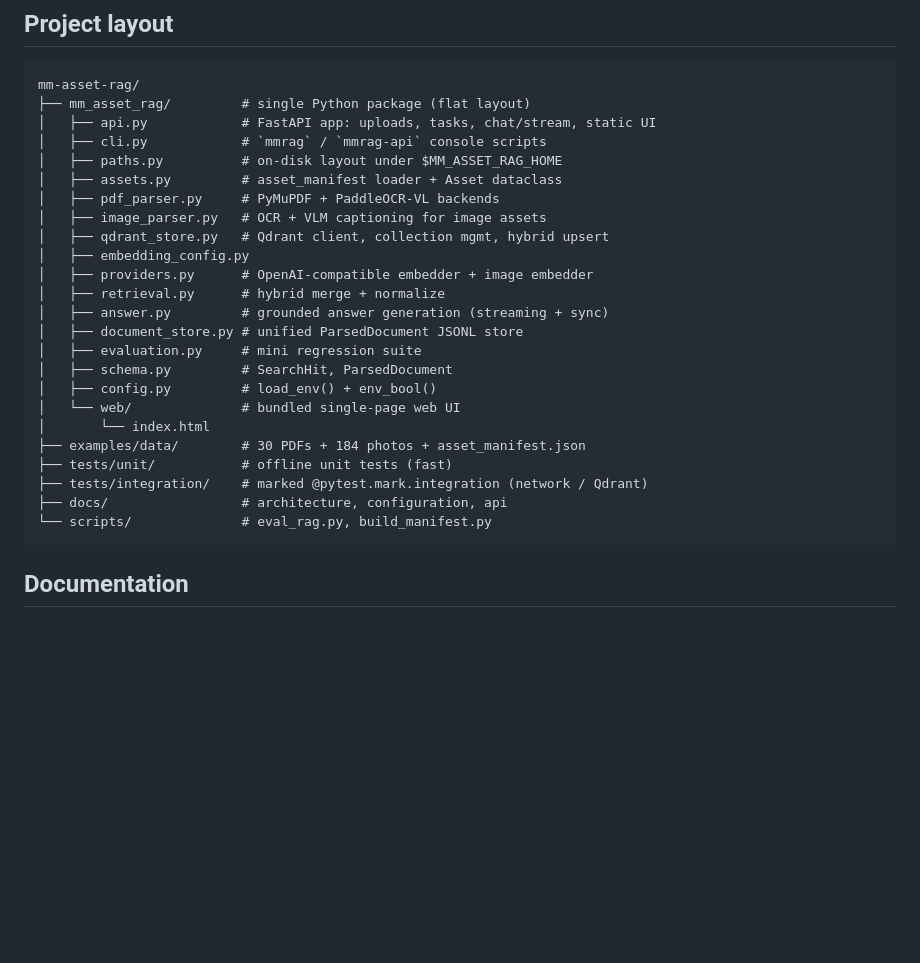
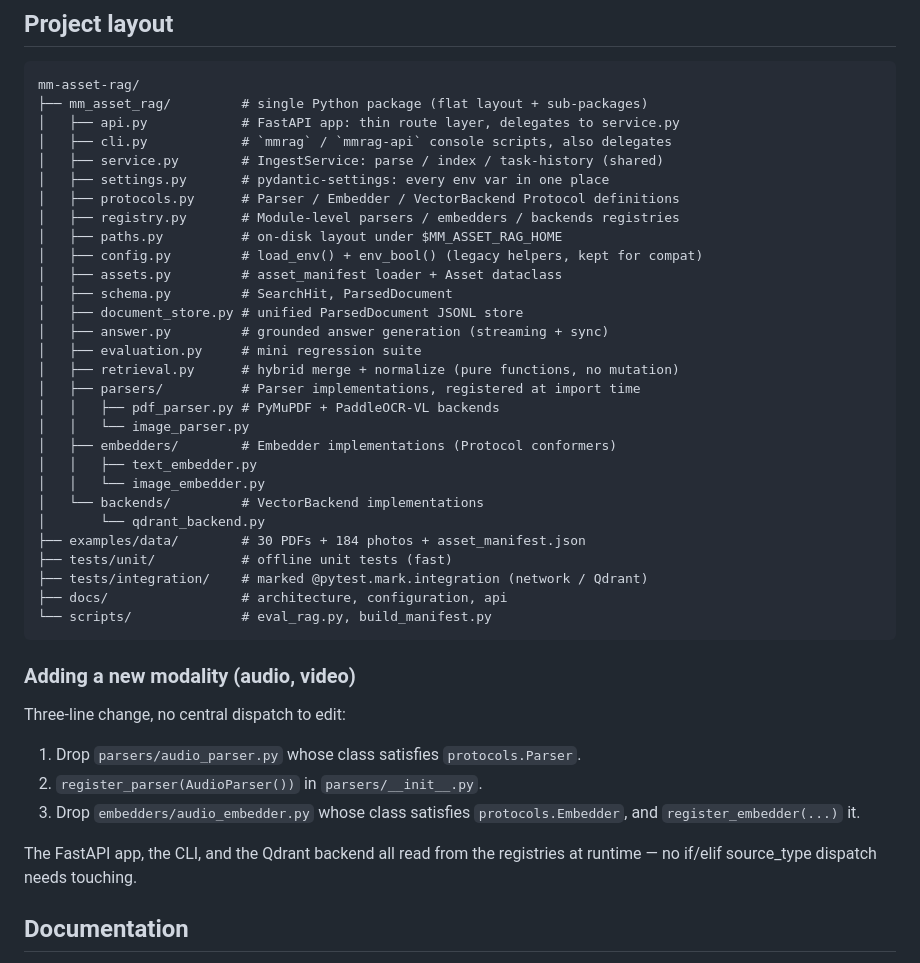
Before and after one commit to lgy1027/mm-asset-rag, a Markdown page: README.md, the part around the change. GitHub-like rendering; blank space fills up the shorter version.

````diff
--- a/README.md
+++ b/README.md
@@ -101,30 +101,47 @@ See [`.env.example`](.env.example) and [`docs/configuration.md`](docs/configurat
 
 ```
 mm-asset-rag/
-├── mm_asset_rag/         # single Python package (flat layout)
-│   ├── api.py            # FastAPI app: uploads, tasks, chat/stream, static UI
-│   ├── cli.py            # `mmrag` / `mmrag-api` console scripts
+├── mm_asset_rag/         # single Python package (flat layout + sub-packages)
+│   ├── api.py            # FastAPI app: thin route layer, delegates to service.py
+│   ├── cli.py            # `mmrag` / `mmrag-api` console scripts, also delegates
+│   ├── service.py        # IngestService: parse / index / task-history (shared)
+│   ├── settings.py       # pydantic-settings: every env var in one place
+│   ├── protocols.py      # Parser / Embedder / VectorBackend Protocol definitions
+│   ├── registry.py       # Module-level parsers / embedders / backends registries
 │   ├── paths.py          # on-disk layout under $MM_ASSET_RAG_HOME
+│   ├── config.py         # load_env() + env_bool() (legacy helpers, kept for compat)
 │   ├── assets.py         # asset_manifest loader + Asset dataclass
-│   ├── pdf_parser.py     # PyMuPDF + PaddleOCR-VL backends
-│   ├── image_parser.py   # OCR + VLM captioning for image assets
-│   ├── qdrant_store.py   # Qdrant client, collection mgmt, hybrid upsert
-│   ├── embedding_config.py
-│   ├── providers.py      # OpenAI-compatible embedder + image embedder
-│   ├── retrieval.py      # hybrid merge + normalize
+│   ├── schema.py         # SearchHit, ParsedDocument
+│   ├── document_store.py # unified ParsedDocument JSONL store
 │   ├── answer.py         # grounded answer generation (streaming + sync)
-│   ├── document_store.py # unified ParsedDocument JSONL store
 │   ├── evaluation.py     # mini regression suite
-│   ├── schema.py         # SearchHit, ParsedDocument
-│   ├── config.py         # load_env() + env_bool()
-│   └── web/              # bundled single-page web UI
-│       └── index.html
+│   ├── retrieval.py      # hybrid merge + normalize (pure functions, no mutation)
+│   ├── parsers/          # Parser implementations, registered at import time
+│   │   ├── pdf_parser.py # PyMuPDF + PaddleOCR-VL backends
+│   │   └── image_parser.py
+│   ├── embedders/        # Embedder implementations (Protocol conformers)
+│   │   ├── text_embedder.py
+│   │   └── image_embedder.py
+│   └── backends/         # VectorBackend implementations
+│       └── qdrant_backend.py
 ├── examples/data/        # 30 PDFs + 184 photos + asset_manifest.json
 ├── tests/unit/           # offline unit tests (fast)
 ├── tests/integration/    # marked @pytest.mark.integration (network / Qdrant)
 ├── docs/                 # architecture, configuration, api
 └── scripts/              # eval_rag.py, build_manifest.py
 ```
+
+### Adding a new modality (audio, video)
+
+Three-line change, no central dispatch to edit:
+
+1. Drop `parsers/audio_parser.py` whose class satisfies `protocols.Parser`.
+2. `register_parser(AudioParser())` in `parsers/__init__.py`.
+3. Drop `embedders/audio_embedder.py` whose class satisfies `protocols.Embedder`,
+   and `register_embedder(...)` it.
+
+The FastAPI app, the CLI, and the Qdrant backend all read from the
+registries at runtime — no if/elif source_type dispatch needs touching.
 
 ## Documentation
 
````
Also changed, not shown: CONTRIBUTING.md (+58 -18 lines), docs/architecture.md (+109 -46 lines).
